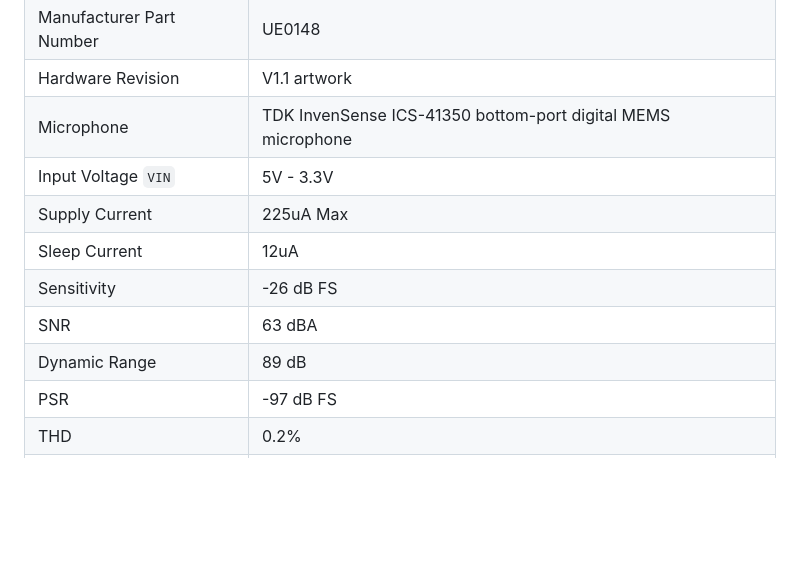
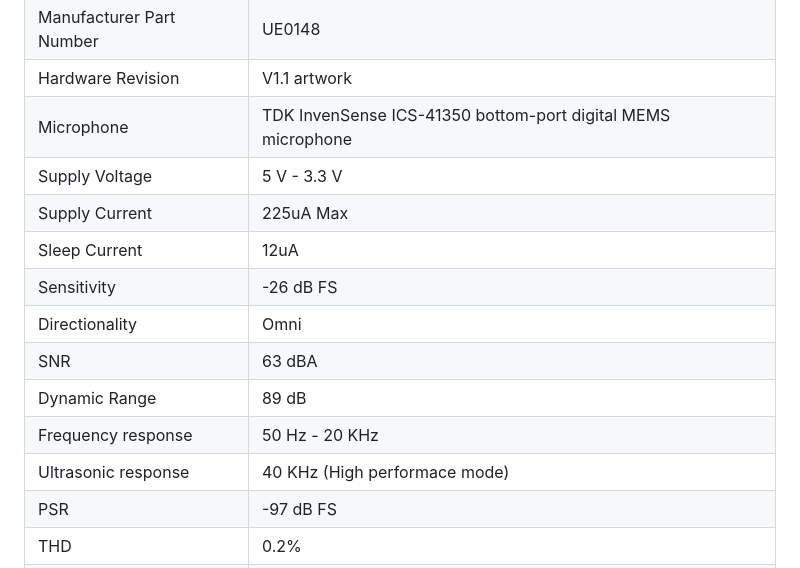
Before and after one commit to UNIT-Electronics-MX/unit_devlab_pdm_ics_41350_mems_microphone, a Markdown page: README.md, the part around the change. Drawn GitHub-style; blank space fills up the shorter version.

Commit message:
docs(README): Hardware check 3

```diff
--- a/README.md
+++ b/README.md
@@ -46,12 +46,15 @@ connections, and a four-position 1.0 mm-pitch connector.
 | Manufacturer Part Number | UE0148 |
 | Hardware Revision | V1.1 artwork |
 | Microphone | TDK InvenSense ICS-41350 bottom-port digital MEMS microphone |
-| Input Voltage `VIN` | 5V - 3.3V |
+| Supply Voltage | 5 V - 3.3 V |
 | Supply Current | 225uA Max |
 | Sleep Current | 12uA |
 | Sensitivity | -26 dB FS |
+| Directionality | Omni |
 | SNR | 63 dBA |
 | Dynamic Range | 89 dB |
+| Frequency response | 50 Hz - 20 KHz |
+| Ultrasonic response | 40 KHz (High performace mode) |
 | PSR | -97 dB FS |
 | THD | 0.2% |
 | Interface | 1-bit pulse-density modulation (PDM) |
```
